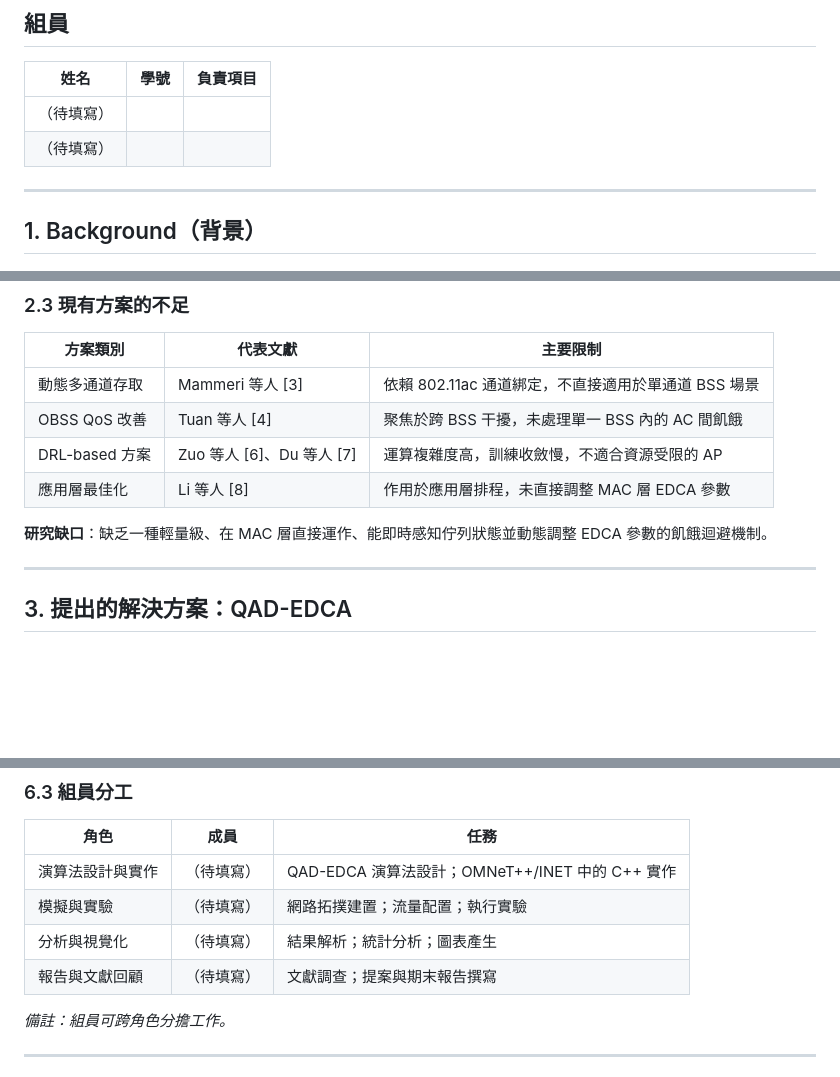
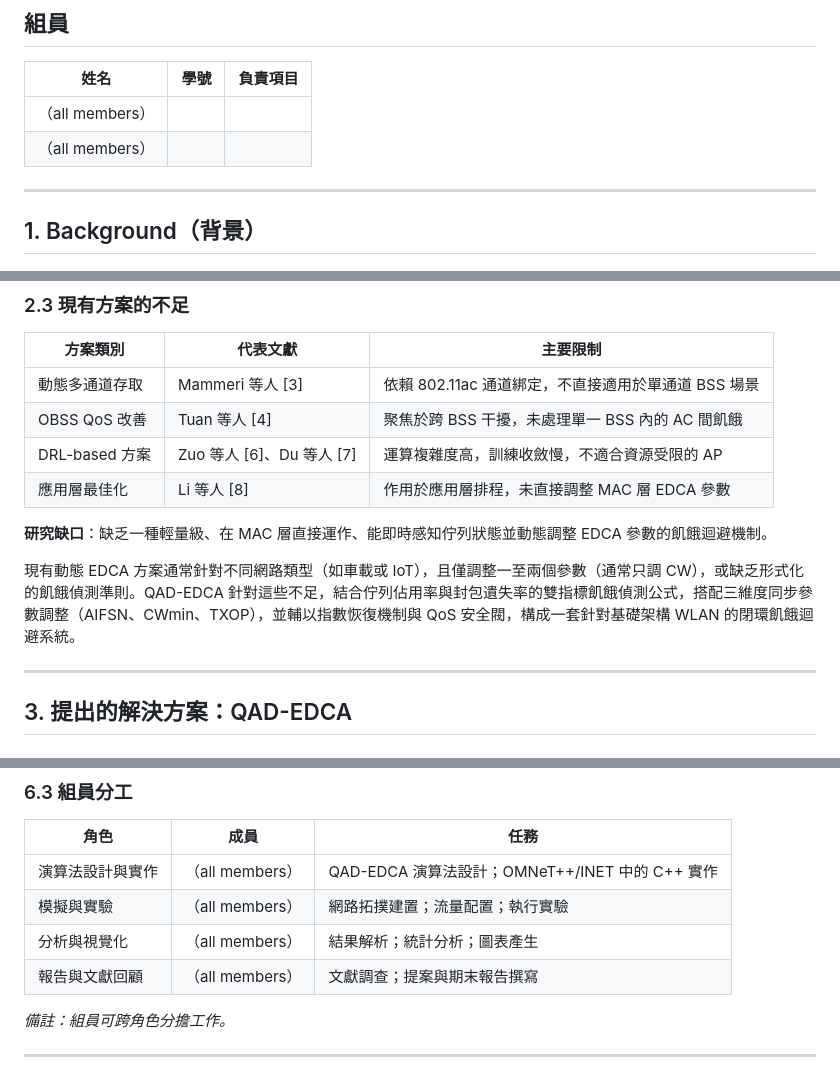
Before and after one commit to mickeytony0215-png/Dynamic-EDCA-Parameter-Adaptation-for-Starvation-Avoidance-in-IEEE-802.11e-WLANs, a Markdown page: proposal/proposal_zh.md, 3 parts joined by grey strips. GitHub-like rendering; blank space fills up the shorter version.

```diff
--- a/proposal/proposal_zh.md
+++ b/proposal/proposal_zh.md
@@ -4,8 +4,8 @@
 
 | 姓名 | 學號 | 負責項目 |
 |------|------|---------|
-| （待填寫） | | |
-| （待填寫） | | |
+| （all members） | | |
+| （all members） | | |
 
 ---
 
@@ -86,6 +86,8 @@ $$CWmin = 2^{ECWmin} - 1, \quad CWmax = 2^{ECWmax} - 1$$
 | 應用層最佳化 | Li 等人 [8] | 作用於應用層排程，未直接調整 MAC 層 EDCA 參數 |
 
 **研究缺口**：缺乏一種輕量級、在 MAC 層直接運作、能即時感知佇列狀態並動態調整 EDCA 參數的飢餓迴避機制。
+
+現有動態 EDCA 方案通常針對不同網路類型（如車載或 IoT），且僅調整一至兩個參數（通常只調 CW），或缺乏形式化的飢餓偵測準則。QAD-EDCA 針對這些不足，結合佇列佔用率與封包遺失率的雙指標飢餓偵測公式，搭配三維度同步參數調整（AIFSN、CWmin、TXOP），並輔以指數恢復機制與 QoS 安全閥，構成一套針對基礎架構 WLAN 的閉環飢餓迴避系統。
 
 ---
 
@@ -304,10 +306,10 @@ QAD-EDCA 實作                          ████ ████
 
 | 角色 | 成員 | 任務 |
 |------|------|------|
-| 演算法設計與實作 | （待填寫） | QAD-EDCA 演算法設計；OMNeT++/INET 中的 C++ 實作 |
-| 模擬與實驗 | （待填寫） | 網路拓撲建置；流量配置；執行實驗 |
-| 分析與視覺化 | （待填寫） | 結果解析；統計分析；圖表產生 |
-| 報告與文獻回顧 | （待填寫） | 文獻調查；提案與期末報告撰寫 |
+| 演算法設計與實作 | （all members） | QAD-EDCA 演算法設計；OMNeT++/INET 中的 C++ 實作 |
+| 模擬與實驗 | （all members） | 網路拓撲建置；流量配置；執行實驗 |
+| 分析與視覺化 | （all members） | 結果解析；統計分析；圖表產生 |
+| 報告與文獻回顧 | （all members） | 文獻調查；提案與期末報告撰寫 |
 
 *備註：組員可跨角色分擔工作。*
 
```
Also changed, not shown: proposal/proposal.md (+8 -6 lines).
